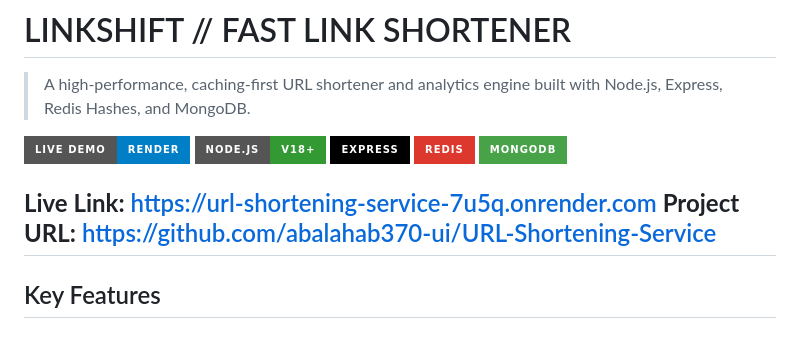
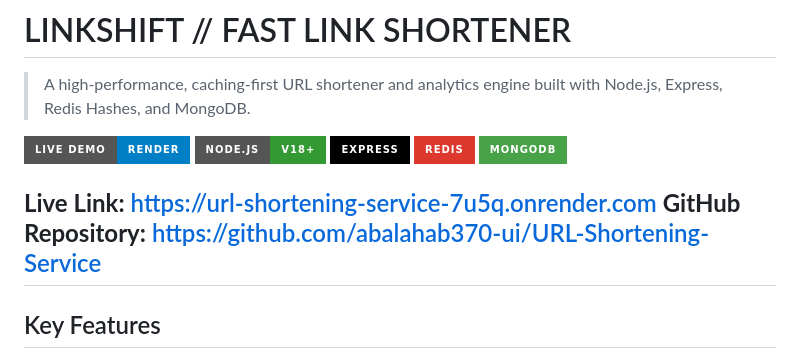
Before and after one commit to abalahab370-ui/URL-Shortening-Service, a Markdown page: README.md, the part around the change. Rendered like a GitHub page; badges without logos.

```diff
--- a/README.md
+++ b/README.md
@@ -9,7 +9,7 @@
 ![MongoDB](https://img.shields.io/badge/MongoDB-47A248?style=for-the-badge&logo=mongodb&logoColor=white)
 
 **Live Link:** [https://url-shortening-service-7u5q.onrender.com](https://url-shortening-service-7u5q.onrender.com)
-**Project URL:** [https://github.com/abalahab370-ui/URL-Shortening-Service](https://github.com/abalahab370-ui/URL-Shortening-Service)
+**GitHub Repository:** [https://github.com/abalahab370-ui/URL-Shortening-Service](https://github.com/abalahab370-ui/URL-Shortening-Service)
 ---
 
 ##  Key Features
```
